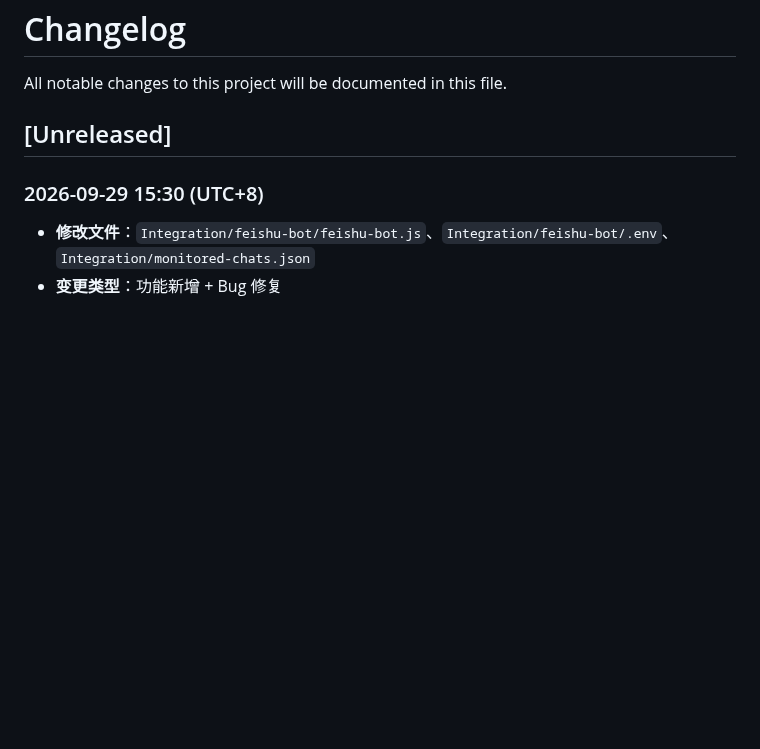
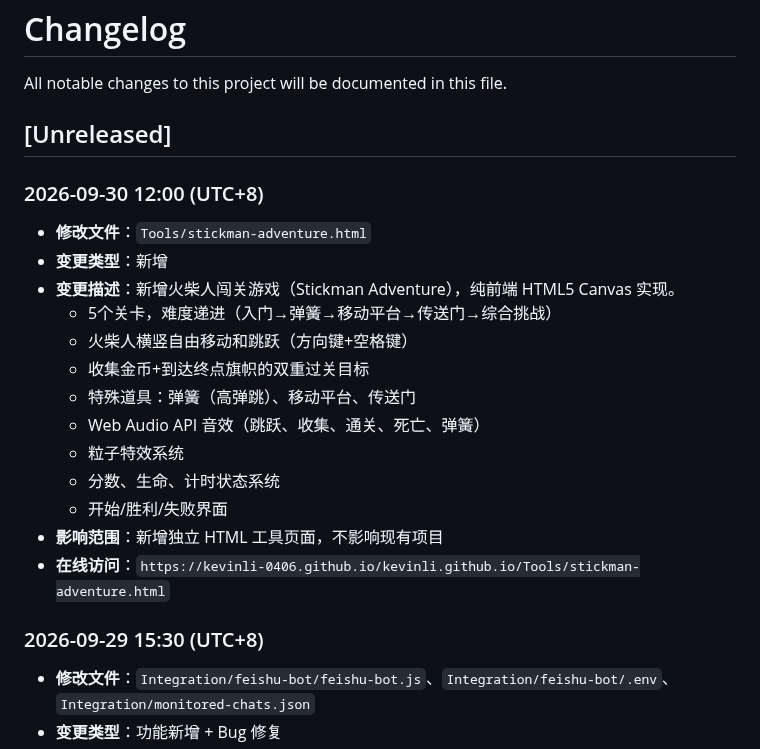
Before and after one commit to KevinLi-0406/kevinli.github.io, a Markdown page: CHANGELOG.md, the part around the change. GitHub-like rendering; blank space fills up the shorter version.

Commit message:
更新 CHANGELOG: 新增火柴人闯关游戏

```diff
--- a/CHANGELOG.md
+++ b/CHANGELOG.md
@@ -4,6 +4,20 @@ All notable changes to this project will be documented in this file.
 
 ## [Unreleased]
 
+### 2026-09-30 12:00 (UTC+8)
+- **修改文件**：`Tools/stickman-adventure.html`
+- **变更类型**：新增
+- **变更描述**：新增火柴人闯关游戏（Stickman Adventure），纯前端 HTML5 Canvas 实现。
+  - 5个关卡，难度递进（入门→弹簧→移动平台→传送门→综合挑战）
+  - 火柴人横竖自由移动和跳跃（方向键+空格键）
+  - 收集金币+到达终点旗帜的双重过关目标
+  - 特殊道具：弹簧（高弹跳）、移动平台、传送门
+  - Web Audio API 音效（跳跃、收集、通关、死亡、弹簧）
+  - 粒子特效系统
+  - 分数、生命、计时状态系统
+  - 开始/胜利/失败界面
+- **影响范围**：新增独立 HTML 工具页面，不影响现有项目
+- **在线访问**：`https://kevinli-0406.github.io/kevinli.github.io/Tools/stickman-adventure.html`
 ### 2026-09-29 15:30 (UTC+8)
 - **修改文件**：`Integration/feishu-bot/feishu-bot.js`、`Integration/feishu-bot/.env`、`Integration/monitored-chats.json`
 - **变更类型**：功能新增 + Bug 修复
```
